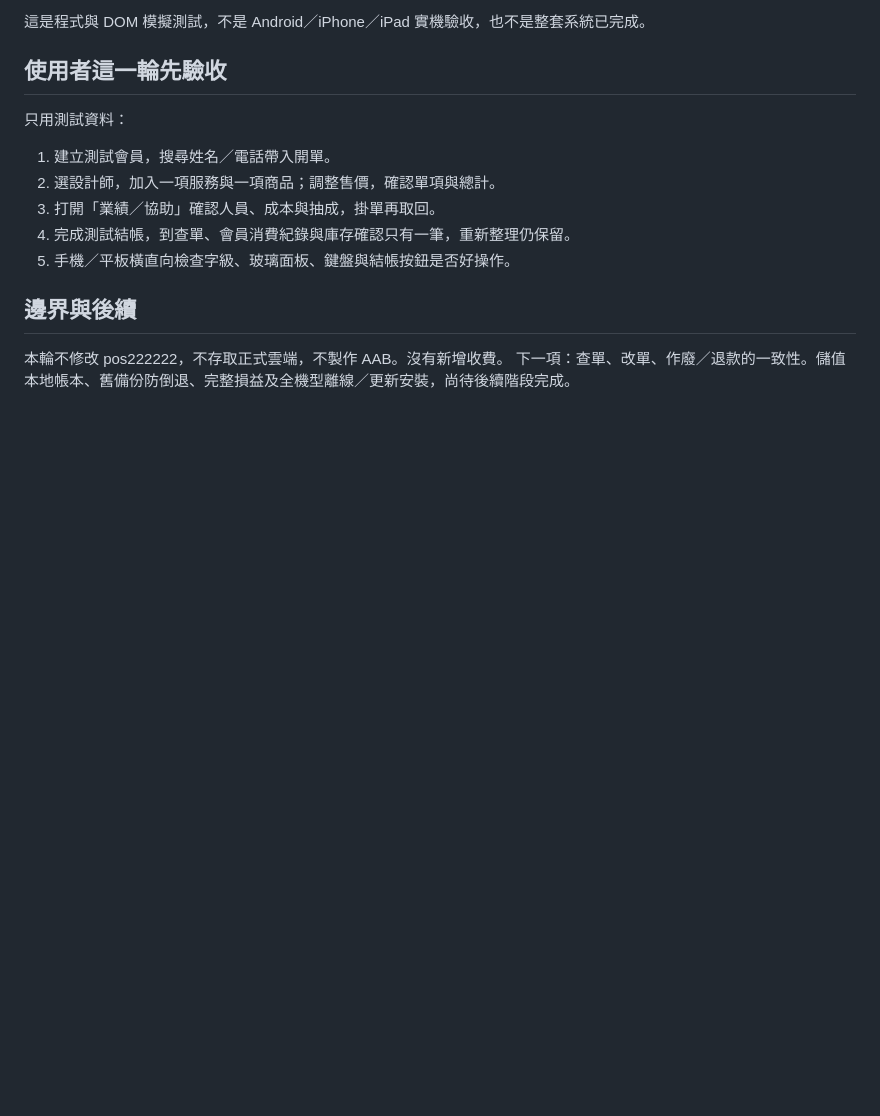
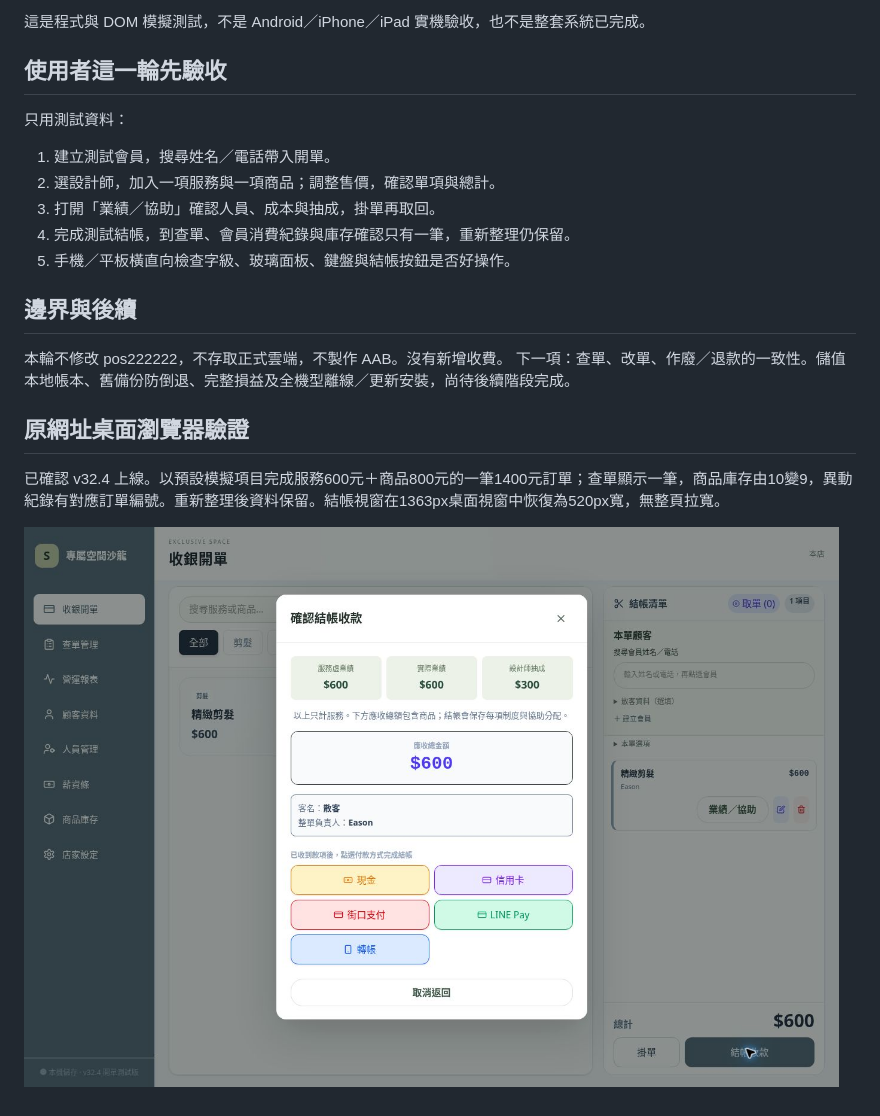
Before and after one commit to jun051873-art/salon-pos-offline, a Markdown page: REVIEW-v32.4.md, the part around the change. GitHub-like rendering; pictures changed too: docs/checkout-v32-4.jpg (added); blank space fills up the shorter version.

Commit message:
docs: record checkout acceptance results and preview

```diff
--- a/REVIEW-v32.4.md
+++ b/REVIEW-v32.4.md
@@ -35,3 +35,9 @@ npm run build、npm test：26 項，25 通過、1 跳過、0 失敗。跳過私
 
 本輪不修改 pos222222，不存取正式雲端，不製作 AAB。沒有新增收費。
 下一項：查單、改單、作廢／退款的一致性。儲值本地帳本、舊備份防倒退、完整損益及全機型離線／更新安裝，尚待後續階段完成。
+
+## 原網址桌面瀏覽器驗證
+
+已確認 v32.4 上線。以預設模擬項目完成服務600元＋商品800元的一筆1400元訂單；查單顯示一筆，商品庫存由10變9，異動紀錄有對應訂單編號。重新整理後資料保留。結帳視窗在1363px桌面視窗中恢復為520px寬，無整頁拉寬。
+
+![結帳驗收畫面](docs/checkout-v32-4.jpg)
```
